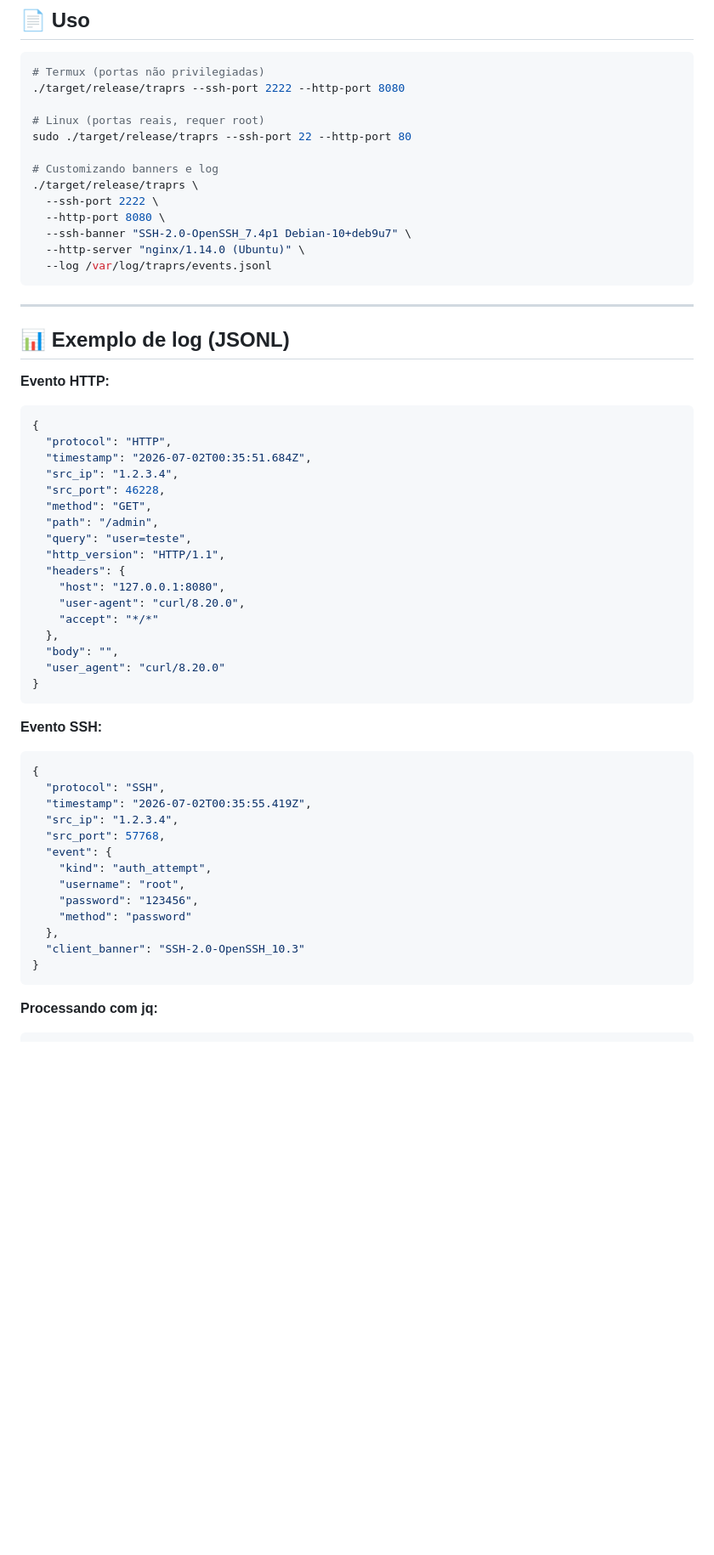
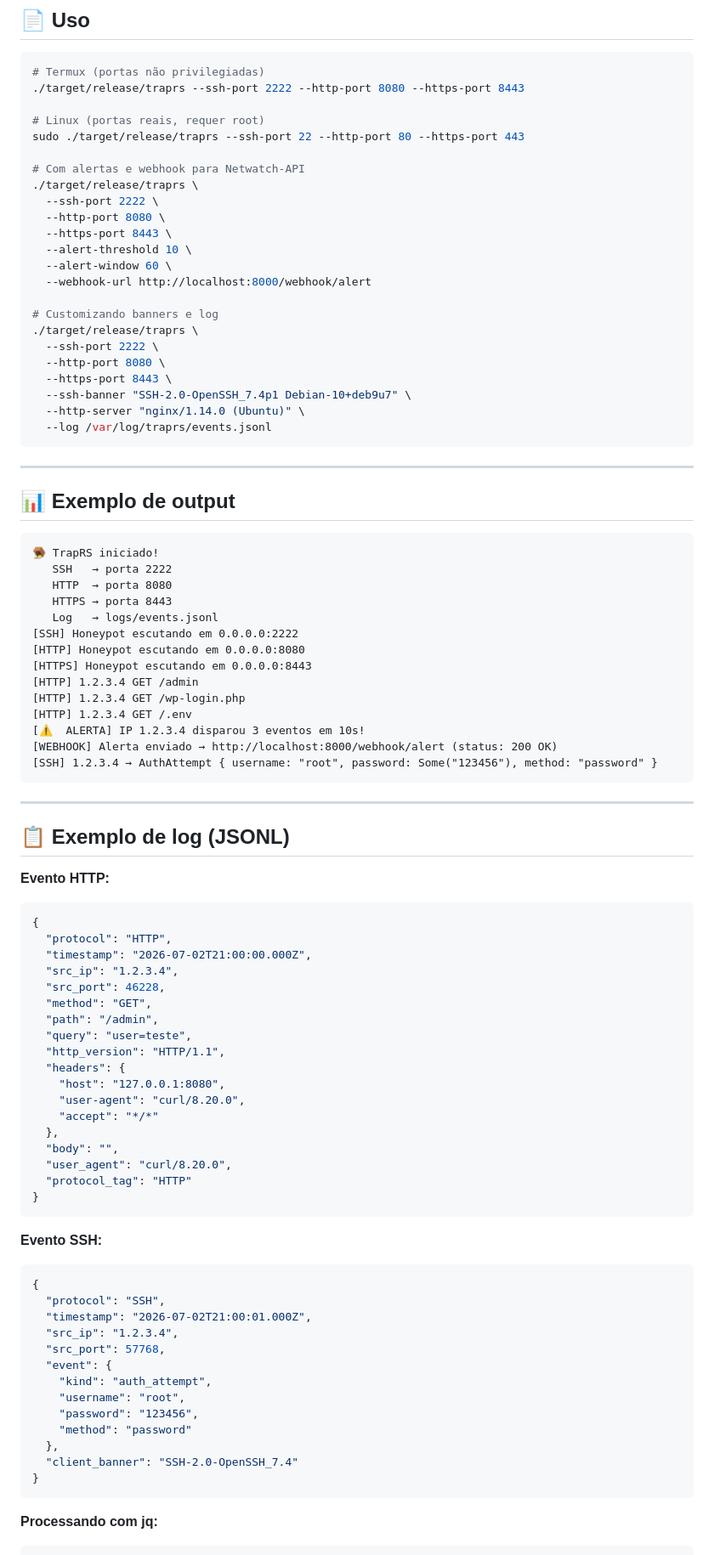
Before and after one commit to LuizGrochevski/traprs, a Markdown page: README.md, the part around one of its changes. Shown at 85% size. GitHub-like rendering; blank space fills up the shorter version.

Commit message:
docs: atualiza README com HTTPS, alertas por threshold e webhook

````diff
--- a/README.md
+++ b/README.md
@@ -90,15 +106,25 @@ ANDROID_API_LEVEL=24 cargo build --release
 
 ```bash
 # Termux (portas não privilegiadas)
-./target/release/traprs --ssh-port 2222 --http-port 8080
+./target/release/traprs --ssh-port 2222 --http-port 8080 --https-port 8443
 
 # Linux (portas reais, requer root)
-sudo ./target/release/traprs --ssh-port 22 --http-port 80
+sudo ./target/release/traprs --ssh-port 22 --http-port 80 --https-port 443
+
+# Com alertas e webhook para Netwatch-API
+./target/release/traprs \
+  --ssh-port 2222 \
+  --http-port 8080 \
+  --https-port 8443 \
+  --alert-threshold 10 \
+  --alert-window 60 \
+  --webhook-url http://localhost:8000/webhook/alert
 
 # Customizando banners e log
 ./target/release/traprs \
   --ssh-port 2222 \
   --http-port 8080 \
+  --https-port 8443 \
   --ssh-banner "SSH-2.0-OpenSSH_7.4p1 Debian-10+deb9u7" \
   --http-server "nginx/1.14.0 (Ubuntu)" \
   --log /var/log/traprs/events.jsonl
@@ -106,13 +132,34 @@ sudo ./target/release/traprs --ssh-port 22 --http-port 80
 
 ---
 
-## 📊 Exemplo de log (JSONL)
+## 📊 Exemplo de output
+
+```
+🪤 TrapRS iniciado!
+   SSH   → porta 2222
+   HTTP  → porta 8080
+   HTTPS → porta 8443
+   Log   → logs/events.jsonl
+[SSH] Honeypot escutando em 0.0.0.0:2222
+[HTTP] Honeypot escutando em 0.0.0.0:8080
+[HTTPS] Honeypot escutando em 0.0.0.0:8443
+[HTTP] 1.2.3.4 GET /admin
+[HTTP] 1.2.3.4 GET /wp-login.php
+[HTTP] 1.2.3.4 GET /.env
+[⚠️  ALERTA] IP 1.2.3.4 disparou 3 eventos em 10s!
+[WEBHOOK] Alerta enviado → http://localhost:8000/webhook/alert (status: 200 OK)
+[SSH] 1.2.3.4 → AuthAttempt { username: "root", password: Some("123456"), method: "password" }
+```
+
+---
+
+## 📋 Exemplo de log (JSONL)
 
 **Evento HTTP:**
 ```json
 {
   "protocol": "HTTP",
-  "timestamp": "2026-07-02T00:35:51.684Z",
+  "timestamp": "2026-07-02T21:00:00.000Z",
   "src_ip": "1.2.3.4",
   "src_port": 46228,
   "method": "GET",
@@ -125,7 +172,8 @@ sudo ./target/release/traprs --ssh-port 22 --http-port 80
     "accept": "*/*"
   },
   "body": "",
-  "user_agent": "curl/8.20.0"
+  "user_agent": "curl/8.20.0",
+  "protocol_tag": "HTTP"
 }
 ```
 
@@ -133,7 +181,7 @@ sudo ./target/release/traprs --ssh-port 22 --http-port 80
 ```json
 {
   "protocol": "SSH",
-  "timestamp": "2026-07-02T00:35:55.419Z",
+  "timestamp": "2026-07-02T21:00:01.000Z",
   "src_ip": "1.2.3.4",
   "src_port": 57768,
   "event": {
@@ -142,7 +190,7 @@ sudo ./target/release/traprs --ssh-port 22 --http-port 80
     "password": "123456",
     "method": "password"
   },
-  "client_banner": "SSH-2.0-OpenSSH_10.3"
+  "client_banner": "SSH-2.0-OpenSSH_7.4"
 }
 ```
 
````
Also changed, not shown: other parts of README.md (+57 -11 lines).
